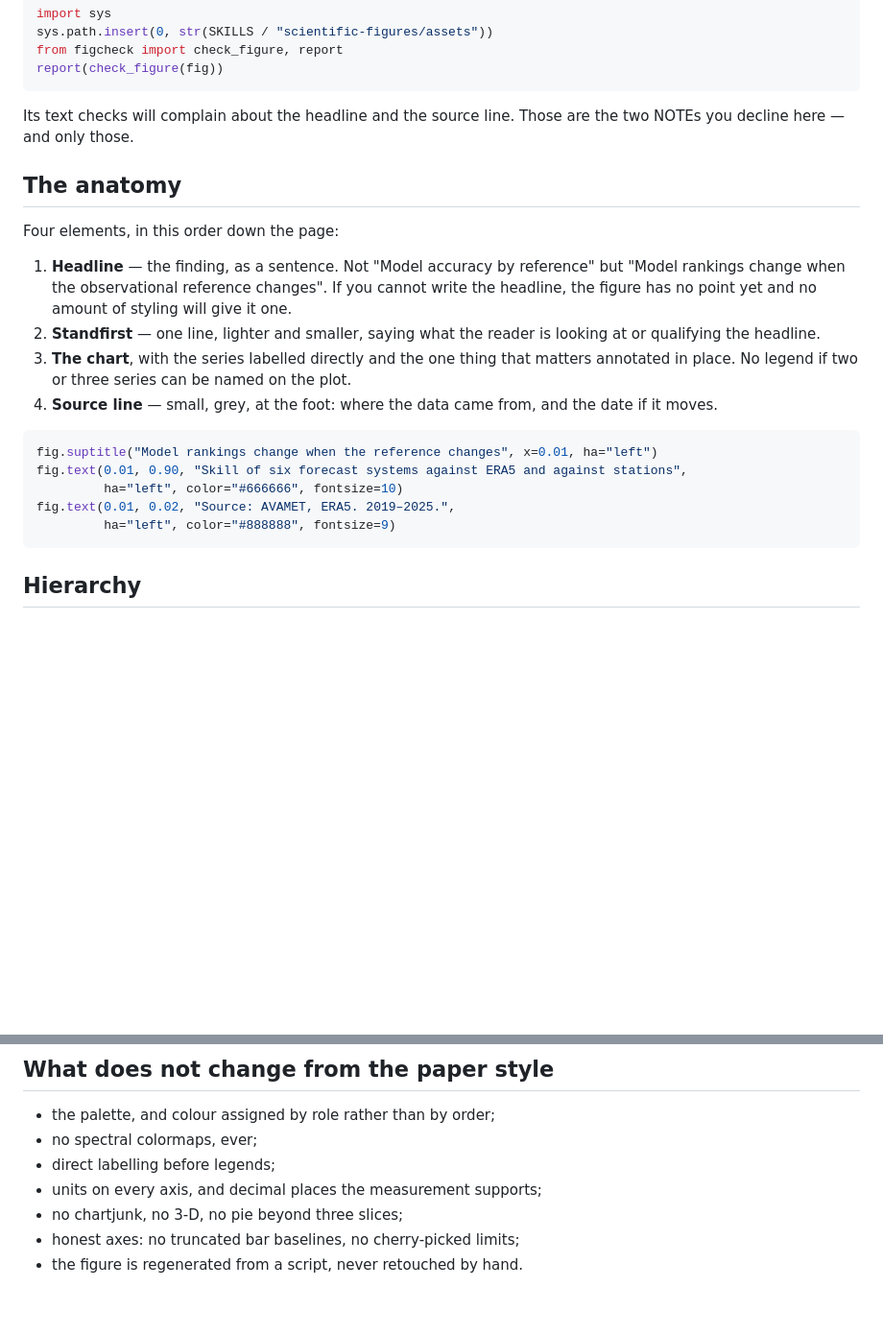
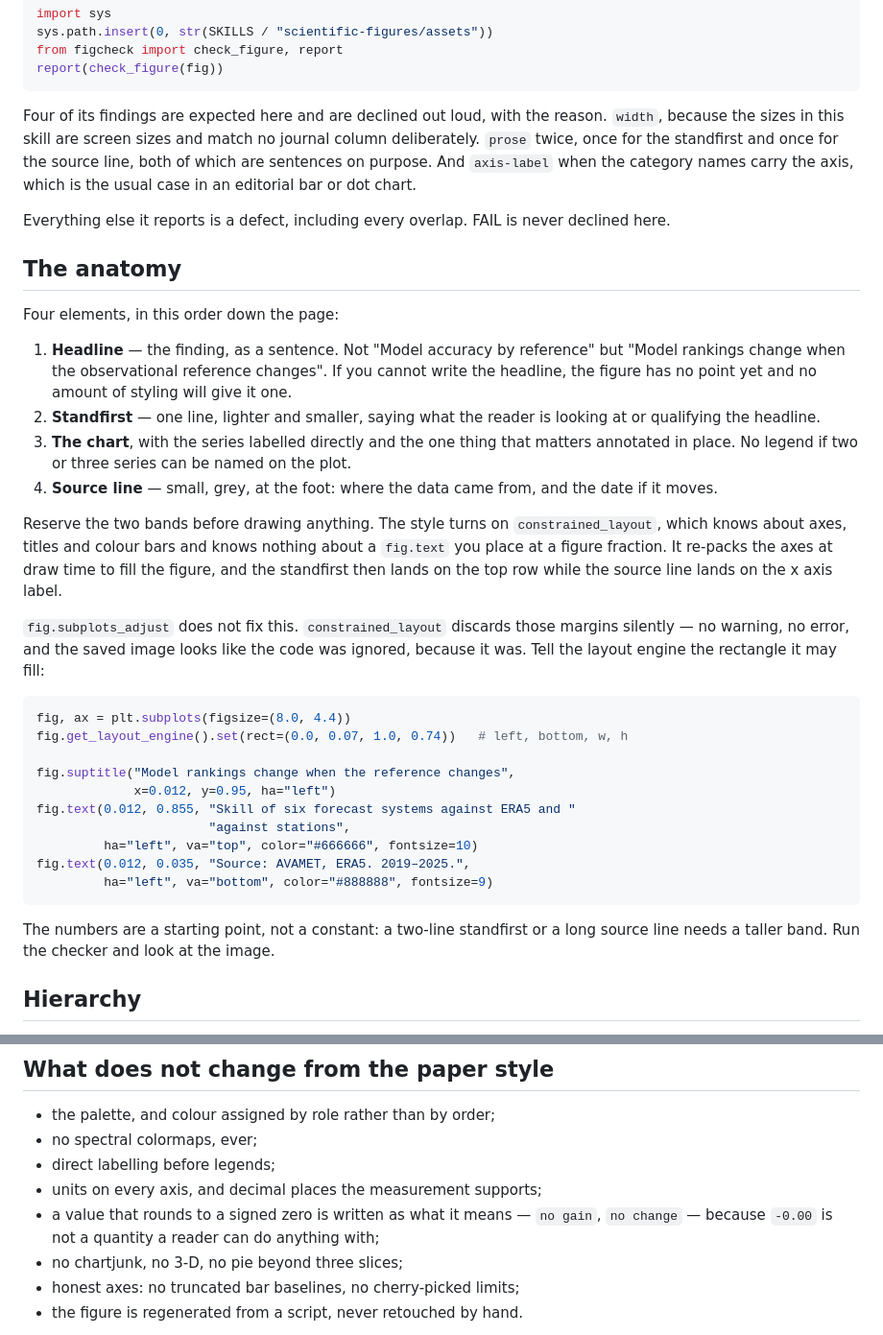
Before and after one commit to MarcSemperLloret/llm-science-skills, a Markdown page: skills/editorial-figures/SKILL.md, 2 parts joined by grey strips. Shown at 96% size. Drawn GitHub-style; blank space fills up the shorter version.

````diff
--- a/skills/editorial-figures/SKILL.md
+++ b/skills/editorial-figures/SKILL.md
@@ -47,8 +47,15 @@ from figcheck import check_figure, report
 report(check_figure(fig))
 ```
 
-Its text checks will complain about the headline and the source line. Those are
-the two NOTEs you decline here — and only those.
+Four of its findings are expected here and are declined out loud, with the
+reason. `width`, because the sizes in this skill are screen sizes and match no
+journal column deliberately. `prose` twice, once for the standfirst and once for
+the source line, both of which are sentences on purpose. And `axis-label` when
+the category names carry the axis, which is the usual case in an editorial bar
+or dot chart.
+
+Everything else it reports is a defect, including every overlap. FAIL is never
+declined here.
 
 ## The anatomy
 
@@ -66,13 +73,31 @@ Four elements, in this order down the page:
 4. **Source line** — small, grey, at the foot: where the data came from, and the
    date if it moves.
 
+Reserve the two bands before drawing anything. The style turns on
+`constrained_layout`, which knows about axes, titles and colour bars and knows
+nothing about a `fig.text` you place at a figure fraction. It re-packs the axes
+at draw time to fill the figure, and the standfirst then lands on the top row
+while the source line lands on the x axis label.
+
+`fig.subplots_adjust` does not fix this. `constrained_layout` discards those
+margins silently — no warning, no error, and the saved image looks like the code
+was ignored, because it was. Tell the layout engine the rectangle it may fill:
+
 ```python
-fig.suptitle("Model rankings change when the reference changes", x=0.01, ha="left")
-fig.text(0.01, 0.90, "Skill of six forecast systems against ERA5 and against stations",
-         ha="left", color="#666666", fontsize=10)
-fig.text(0.01, 0.02, "Source: AVAMET, ERA5. 2019–2025.",
-         ha="left", color="#888888", fontsize=9)
+fig, ax = plt.subplots(figsize=(8.0, 4.4))
+fig.get_layout_engine().set(rect=(0.0, 0.07, 1.0, 0.74))   # left, bottom, w, h
+
+fig.suptitle("Model rankings change when the reference changes",
+             x=0.012, y=0.95, ha="left")
+fig.text(0.012, 0.855, "Skill of six forecast systems against ERA5 and "
+                       "against stations",
+         ha="left", va="top", color="#666666", fontsize=10)
+fig.text(0.012, 0.035, "Source: AVAMET, ERA5. 2019–2025.",
+         ha="left", va="bottom", color="#888888", fontsize=9)
 ```
+
+The numbers are a starting point, not a constant: a two-line standfirst or a
+long source line needs a taller band. Run the checker and look at the image.
 
 ## Hierarchy
 
@@ -90,6 +115,8 @@ One annotation, not four.
 * no spectral colormaps, ever;
 * direct labelling before legends;
 * units on every axis, and decimal places the measurement supports;
+* a value that rounds to a signed zero is written as what it means — `no gain`,
+  `no change` — because `-0.00` is not a quantity a reader can do anything with;
 * no chartjunk, no 3-D, no pie beyond three slices;
 * honest axes: no truncated bar baselines, no cherry-picked limits;
 * the figure is regenerated from a script, never retouched by hand.
````
Also changed, not shown: skills/figure-polish/SKILL.md (+57 -0 lines).
